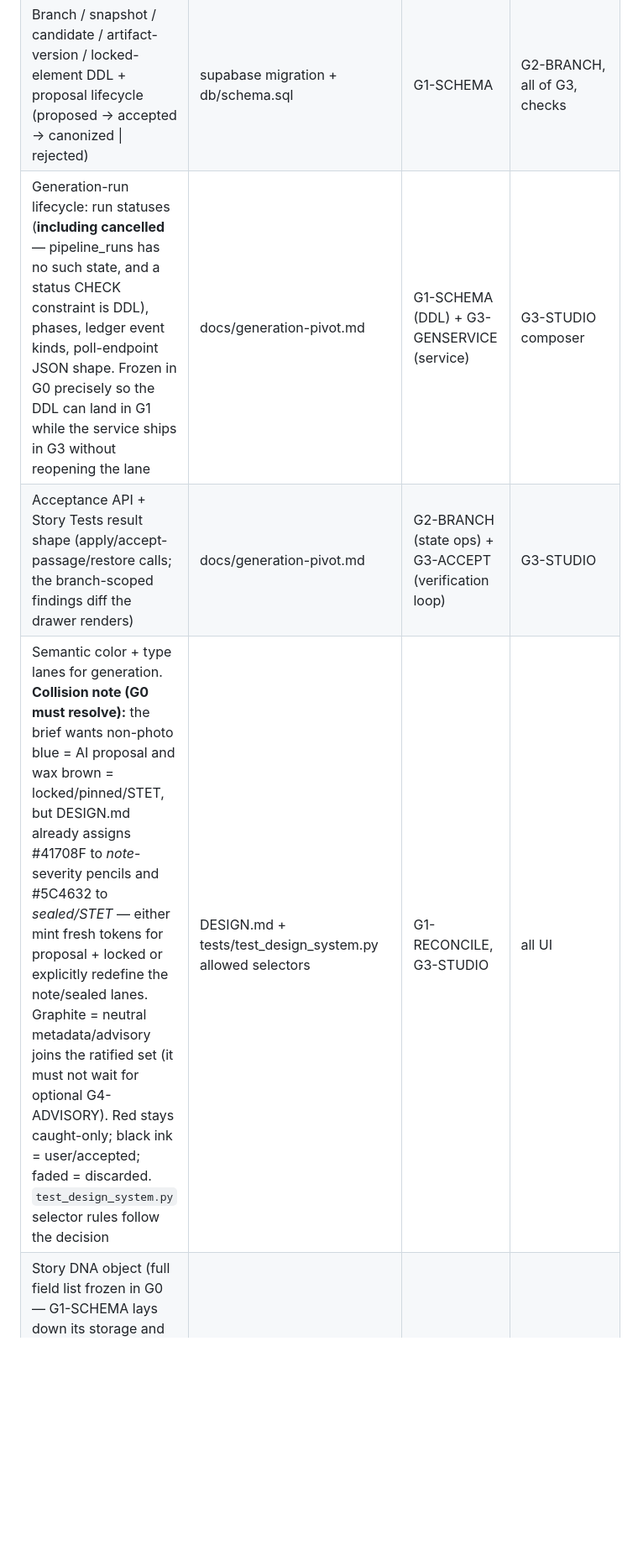
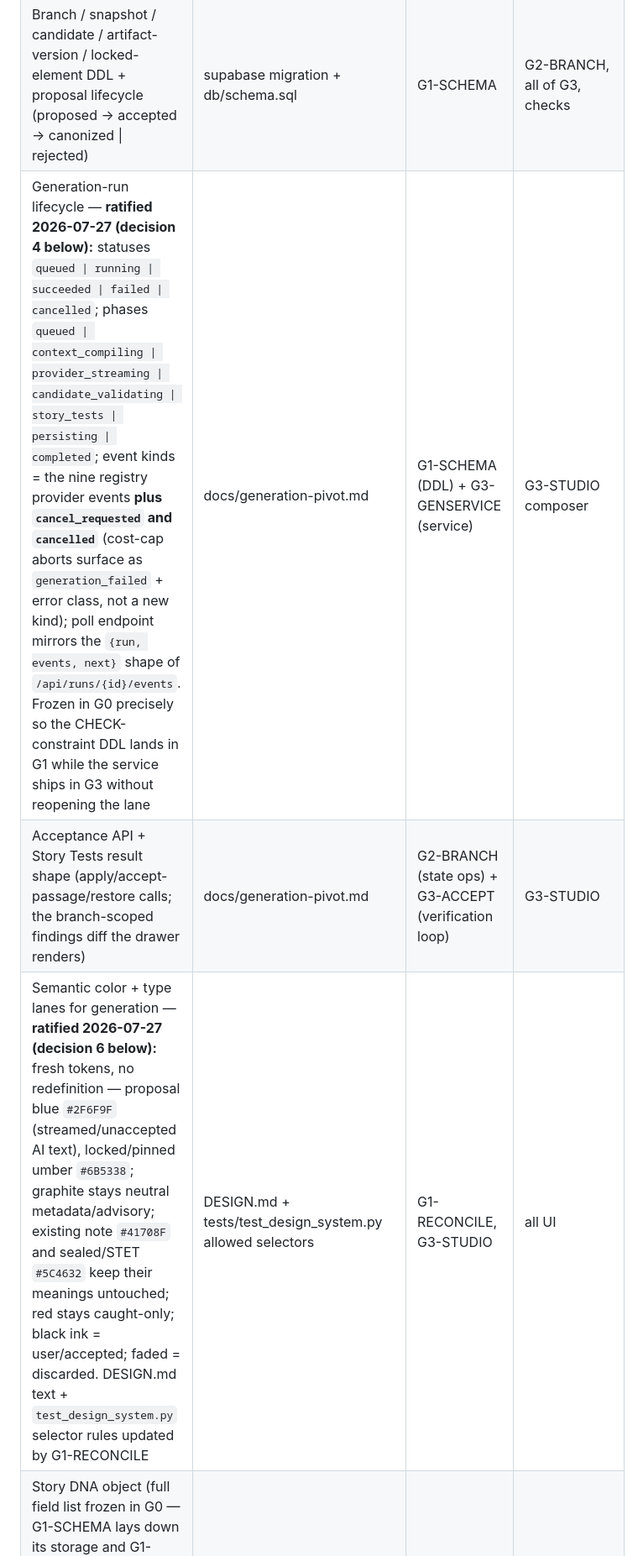
Before and after one commit to WillLewis/canon-ai, a Markdown page: docs/workstreams.md, the part around one of its changes. Shown at 84% size. Drawn GitHub-style; blank space fills up the shorter version.

```diff
--- a/docs/workstreams.md
+++ b/docs/workstreams.md
@@ -196,9 +196,9 @@ needs gets built (scope fence below).
 | Versioned skill definition (id, name, formats, artifact scopes, inputs, controls, context policy, prompt template + version, output schema, validation, model profile, returns prose / structured artifacts / both, creates proposal / candidate branch / direct transformation, UI affordance, telemetry) | docs/generation-pivot.md | G1-SKILLS | G3-GENSERVICE, G3-STUDIO |
 | StoryContextBundle + context manifest (counts line: facts included/available, locked beats, adjacent scenes, character cards, Story DNA version, prompt version) | docs/generation-pivot.md | G1-CONTEXT | G3-GENSERVICE, G3-STUDIO |
 | Branch / snapshot / candidate / artifact-version / locked-element DDL + proposal lifecycle (proposed → accepted → canonized \| rejected) | supabase migration + db/schema.sql | G1-SCHEMA | G2-BRANCH, all of G3, checks |
-| Generation-run lifecycle: run statuses (**including cancelled** — pipeline_runs has no such state, and a status CHECK constraint is DDL), phases, ledger event kinds, poll-endpoint JSON shape. Frozen in G0 precisely so the DDL can land in G1 while the service ships in G3 without reopening the lane | docs/generation-pivot.md | G1-SCHEMA (DDL) + G3-GENSERVICE (service) | G3-STUDIO composer |
+| Generation-run lifecycle — **ratified 2026-07-27 (decision 4 below):** statuses `queued \| running \| succeeded \| failed \| cancelled`; phases `queued \| context_compiling \| provider_streaming \| candidate_validating \| story_tests \| persisting \| completed`; event kinds = the nine registry provider events **plus `cancel_requested` and `cancelled`** (cost-cap aborts surface as `generation_failed` + error class, not a new kind); poll endpoint mirrors the `{run, events, next}` shape of `/api/runs/{id}/events`. Frozen in G0 precisely so the CHECK-constraint DDL lands in G1 while the service ships in G3 without reopening the lane | docs/generation-pivot.md | G1-SCHEMA (DDL) + G3-GENSERVICE (service) | G3-STUDIO composer |
 | Acceptance API + Story Tests result shape (apply/accept-passage/restore calls; the branch-scoped findings diff the drawer renders) | docs/generation-pivot.md | G2-BRANCH (state ops) + G3-ACCEPT (verification loop) | G3-STUDIO |
-| Semantic color + type lanes for generation. **Collision note (G0 must resolve):** the brief wants non-photo blue = AI proposal and wax brown = locked/pinned/STET, but DESIGN.md already assigns #41708F to *note*-severity pencils and #5C4632 to *sealed/STET* — either mint fresh tokens for proposal + locked or explicitly redefine the note/sealed lanes. Graphite = neutral metadata/advisory joins the ratified set (it must not wait for optional G4-ADVISORY). Red stays caught-only; black ink = user/accepted; faded = discarded. `test_design_system.py` selector rules follow the decision | DESIGN.md + tests/test_design_system.py allowed selectors | G1-RECONCILE, G3-STUDIO | all UI |
+| Semantic color + type lanes for generation — **ratified 2026-07-27 (decision 6 below):** fresh tokens, no redefinition — proposal blue `#2F6F9F` (streamed/unaccepted AI text), locked/pinned umber `#6B5338`; graphite stays neutral metadata/advisory; existing note `#41708F` and sealed/STET `#5C4632` keep their meanings untouched; red stays caught-only; black ink = user/accepted; faded = discarded. DESIGN.md text + `test_design_system.py` selector rules updated by G1-RECONCILE | DESIGN.md + tests/test_design_system.py allowed selectors | G1-RECONCILE, G3-STUDIO | all UI |
 | Story DNA object (full field list frozen in G0 — G1-SCHEMA lays down its storage and G1-CONTEXT compiles it, so siblings must not be guessing at the shape) + format profiles (television / film / microdrama — defaults, not grammars) | docs/generation-pivot.md (shape) + G1-SCHEMA (storage) | G1-SKILLS | G1-CONTEXT, G3-STUDIO |
 
 ### Wave G0 — doctrine & contracts (merges alone, before any parallel session spawns)
```
Also changed, not shown: other parts of docs/workstreams.md (+49 -31 lines).
